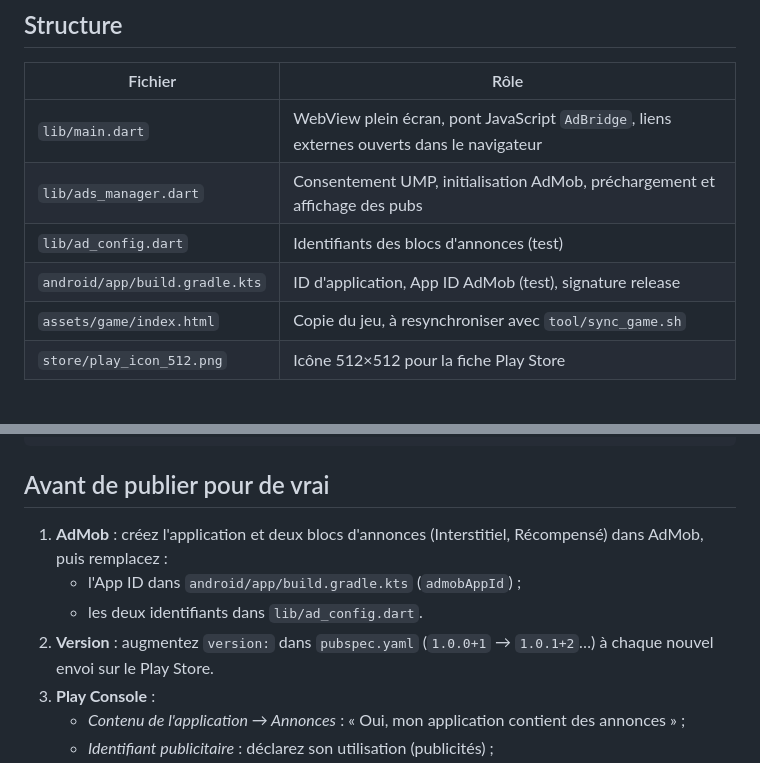
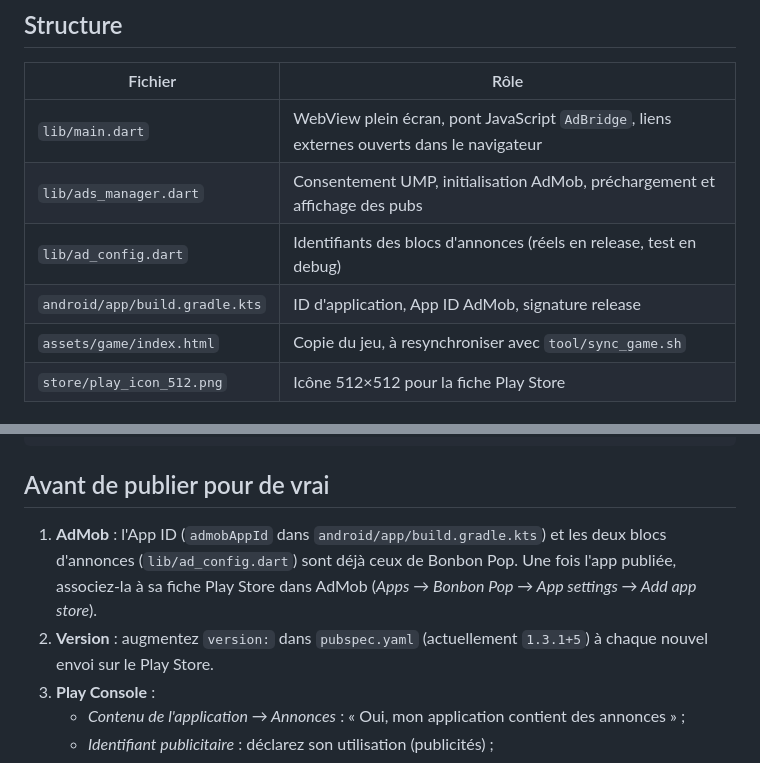
Before and after one commit to lhamami12/lhamami12.github.io, a Markdown page: bonbon_pop_app/README.md, 2 parts joined by grey strips. Rendered like a GitHub page.

Commit message:
Update the app README now that real AdMob ids are in place
Co-Authored-By: Claude Opus 5.5 <noreply@anthropic.com>
Claude-Session: https://claude.ai/code/session_01YMqZqfGBNfaugkLvHzp29V

```diff
--- a/bonbon_pop_app/README.md
+++ b/bonbon_pop_app/README.md
@@ -28,8 +28,8 @@ Sur le site web, le pont `AdBridge` n'existe pas : aucune publicité n'est affic
 | --- | --- |
 | `lib/main.dart` | WebView plein écran, pont JavaScript `AdBridge`, liens externes ouverts dans le navigateur |
 | `lib/ads_manager.dart` | Consentement UMP, initialisation AdMob, préchargement et affichage des pubs |
-| `lib/ad_config.dart` | Identifiants des blocs d'annonces (test) |
-| `android/app/build.gradle.kts` | ID d'application, App ID AdMob (test), signature release |
+| `lib/ad_config.dart` | Identifiants des blocs d'annonces (réels en release, test en debug) |
+| `android/app/build.gradle.kts` | ID d'application, App ID AdMob, signature release |
 | `assets/game/index.html` | Copie du jeu, à resynchroniser avec `tool/sync_game.sh` |
 | `store/play_icon_512.png` | Icône 512×512 pour la fiche Play Store |
 
@@ -67,11 +67,11 @@ flutter build appbundle --release
 
 ## Avant de publier pour de vrai
 
-1. **AdMob** : créez l'application et deux blocs d'annonces (Interstitiel,
-   Récompensé) dans AdMob, puis remplacez :
-   - l'App ID dans `android/app/build.gradle.kts` (`admobAppId`) ;
-   - les deux identifiants dans `lib/ad_config.dart`.
-2. **Version** : augmentez `version:` dans `pubspec.yaml` (`1.0.0+1` → `1.0.1+2`…)
+1. **AdMob** : l'App ID (`admobAppId` dans `android/app/build.gradle.kts`) et
+   les deux blocs d'annonces (`lib/ad_config.dart`) sont déjà ceux de Bonbon Pop.
+   Une fois l'app publiée, associez-la à sa fiche Play Store dans AdMob
+   (*Apps → Bonbon Pop → App settings → Add app store*).
+2. **Version** : augmentez `version:` dans `pubspec.yaml` (actuellement `1.3.1+5`)
    à chaque nouvel envoi sur le Play Store.
 3. **Play Console** :
    - *Contenu de l'application → Annonces* : « Oui, mon application contient des annonces » ;
```
